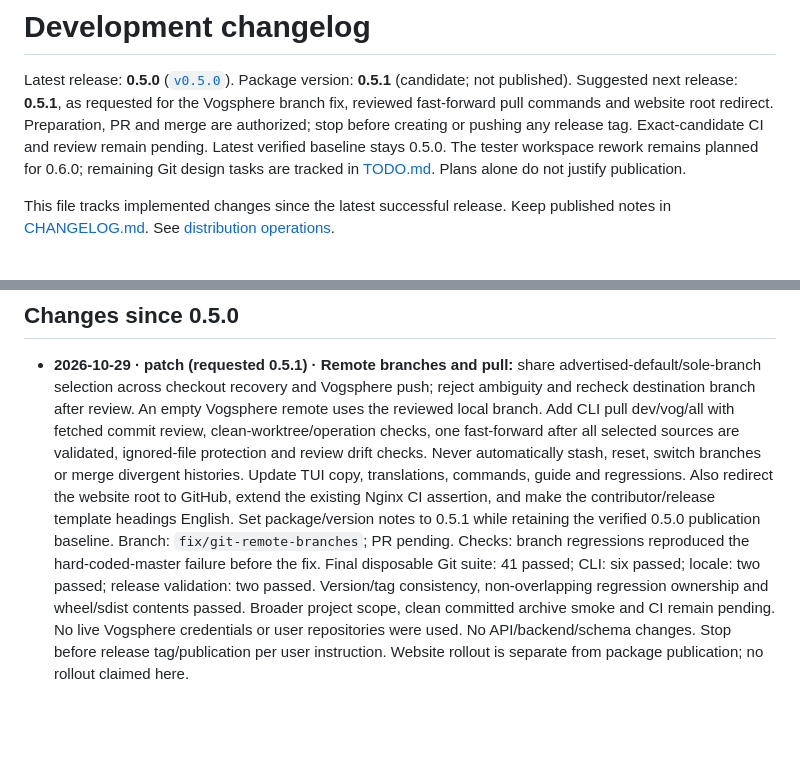
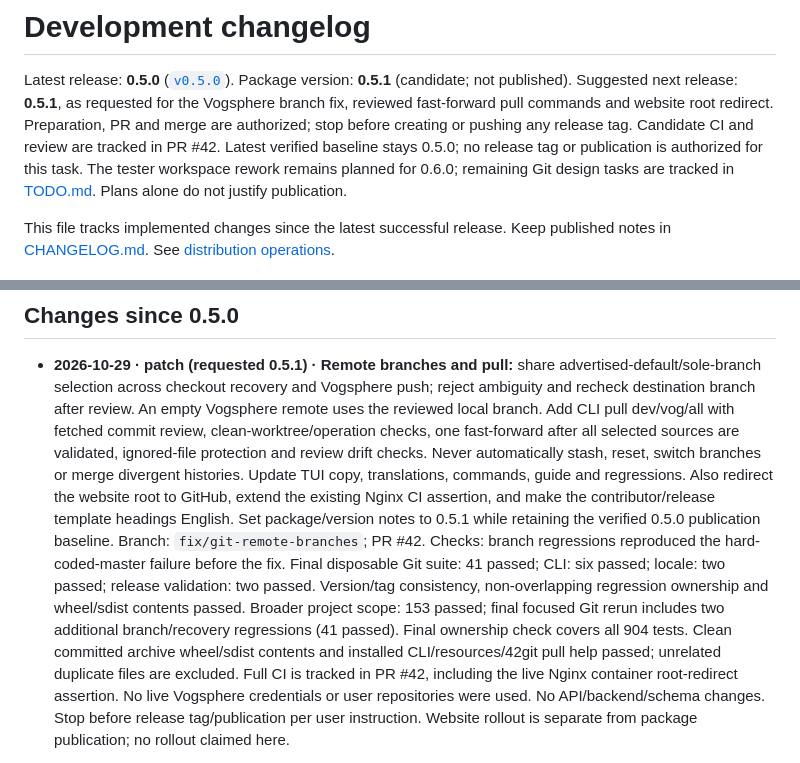
Before and after one commit to HeduroFR/42tui-client, a Markdown page: DEV_CHANGELOG.md, 2 parts joined by grey strips. GitHub-like rendering; blank space fills up the shorter version.

Commit message:
fix(client): record 0.5.1 candidate validation

```diff
--- a/DEV_CHANGELOG.md
+++ b/DEV_CHANGELOG.md
@@ -5,7 +5,8 @@ Package version: **0.5.1** (candidate; not published).
 Suggested next release: **0.5.1**, as requested for the Vogsphere branch fix,
 reviewed fast-forward pull commands and website root redirect. Preparation, PR
 and merge are authorized; stop before creating or pushing any release tag.
-Exact-candidate CI and review remain pending. Latest verified baseline stays 0.5.0.
+Candidate CI and review are tracked in PR #42. Latest verified baseline stays 0.5.0;
+no release tag or publication is authorized for this task.
 The tester workspace rework remains planned for 0.6.0; remaining Git design tasks
 are tracked in [TODO.md](TODO.md). Plans alone do not justify publication.
 
@@ -26,12 +27,17 @@ published notes in [CHANGELOG.md](CHANGELOG.md). See
   Also redirect the website root to GitHub, extend the existing Nginx CI assertion,
   and make the contributor/release template headings English. Set package/version
   notes to 0.5.1 while retaining the verified 0.5.0 publication baseline. Branch:
-  `fix/git-remote-branches`; PR pending. Checks: branch regressions reproduced
+  `fix/git-remote-branches`; PR #42. Checks: branch regressions reproduced
   the hard-coded-master failure before the fix. Final disposable Git suite: 41
   passed; CLI: six passed; locale: two passed; release validation: two passed.
   Version/tag consistency, non-overlapping regression ownership and wheel/sdist
-  contents passed. Broader project scope, clean committed archive smoke and CI
-  remain pending. No live Vogsphere credentials or user repositories were used.
+  contents passed. Broader project scope: 153 passed; final focused Git rerun
+  includes two additional branch/recovery regressions (41 passed). Final ownership
+  check covers all 904 tests. Clean committed archive wheel/sdist contents and
+  installed CLI/resources/42git pull help passed; unrelated duplicate files are
+  excluded. Full CI is tracked in PR #42, including the live Nginx container
+  root-redirect assertion. No live Vogsphere credentials or user repositories
+  were used.
   No API/backend/schema changes.
   Stop before release tag/publication per user instruction. Website rollout is
   separate from package publication; no rollout claimed here.
```
